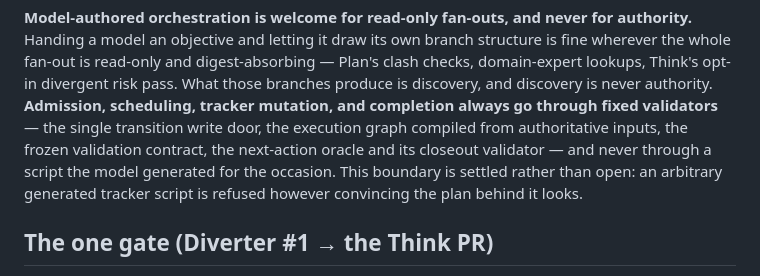
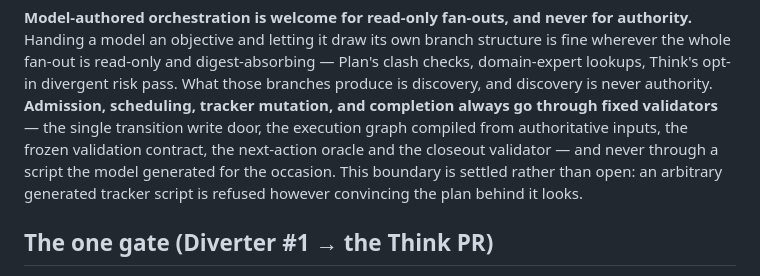
Before and after one commit to llamallamaredpajama/idc-workflow, a Markdown page: docs/architecture.md, the part around the change. Rendered like a GitHub page.

Commit message:
docs(architecture): name the closeout validator as a separate component
The round-1 fix wording said 'the next-action oracle and ITS closeout
validator', implying the validator belongs to the oracle. They are separate:
the read-only oracle is scripts/idc_next_action.py; the fail-closed closeout
validator is validate_closeout() in scripts/idc_command_contract.py plus
scripts/idc_recirc_closeout.py. Accuracy was the whole point of that finding,
so the possessive is corrected to 'the'.

Co-Authored-By: Claude Opus 5 (1M context) <noreply@anthropic.com>

```diff
--- a/docs/architecture.md
+++ b/docs/architecture.md
@@ -71,7 +71,7 @@ is read-only and digest-absorbing — Plan's clash checks, domain-expert lookups
 divergent risk pass. What those branches produce is discovery, and discovery is never authority.
 **Admission, scheduling, tracker mutation, and completion always go through fixed validators** — the
 single transition write door, the execution graph compiled from authoritative inputs, the frozen
-validation contract, the next-action oracle and its closeout validator — and never through a script
+validation contract, the next-action oracle and the closeout validator — and never through a script
 the model generated for the occasion. This boundary is settled rather than open: an arbitrary
 generated tracker script is refused however convincing the plan behind it looks.
 
```
